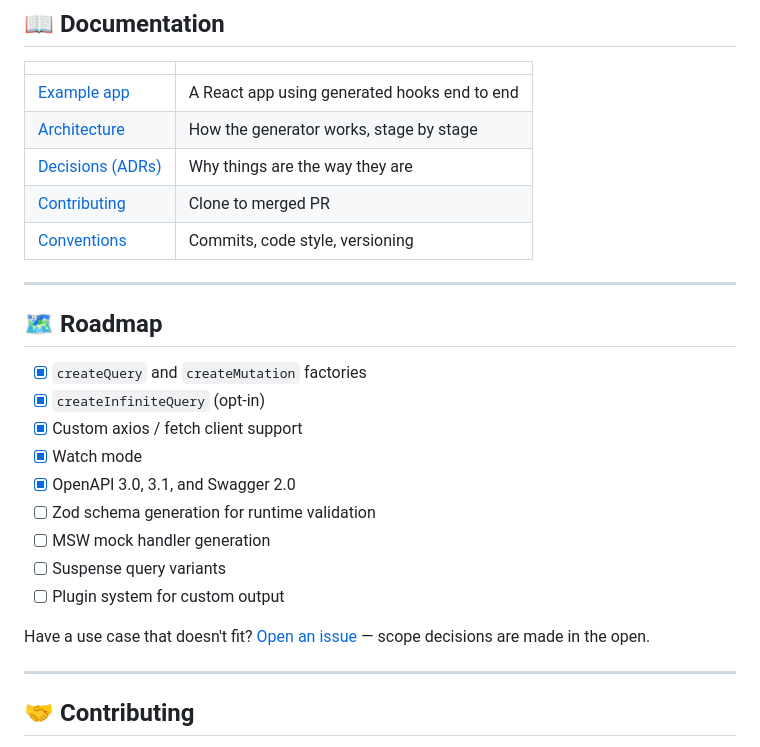
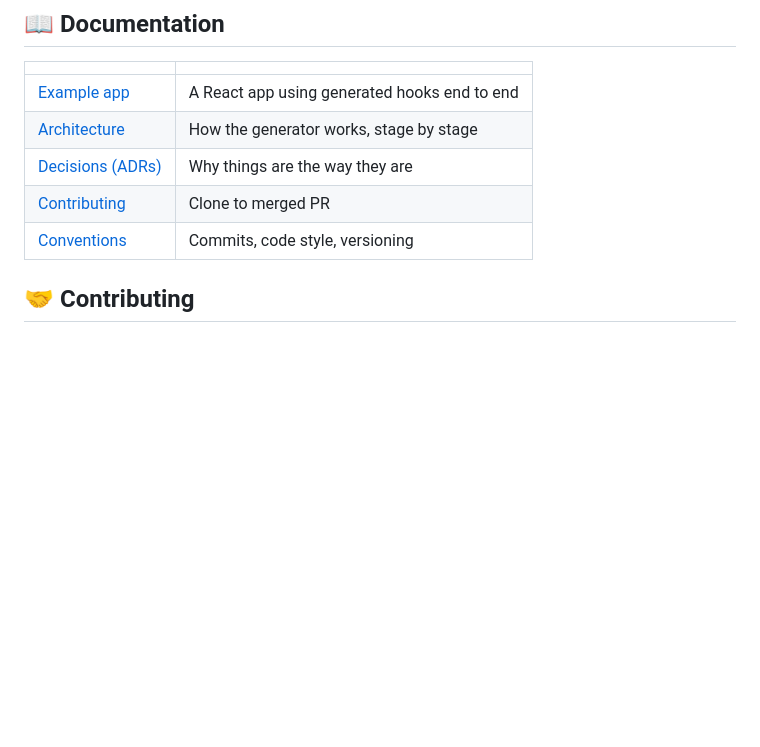
Before and after one commit to ravitejas-tech/openquery, a Markdown page: README.md, the part around the change. Rendered like a GitHub page; blank space fills up the shorter version.

Commit message:
docs: remove roadmap section from README
Remove the roadmap section and its issue tracker reference from README.md.

```diff
--- a/README.md
+++ b/README.md
@@ -370,24 +370,7 @@ Real specs break naive generators. These are covered, with a
 | [Contributing](./CONTRIBUTING.md)        | Clone to merged PR                           |
 | [Conventions](./docs/conventions)        | Commits, code style, versioning              |
 
----
 
-## 🗺️ Roadmap
-
-- [x] `createQuery` and `createMutation` factories
-- [x] `createInfiniteQuery` (opt-in)
-- [x] Custom axios / fetch client support
-- [x] Watch mode
-- [x] OpenAPI 3.0, 3.1, and Swagger 2.0
-- [ ] Zod schema generation for runtime validation
-- [ ] MSW mock handler generation
-- [ ] Suspense query variants
-- [ ] Plugin system for custom output
-
-Have a use case that doesn't fit? [Open an issue](https://github.com/ravitejas-tech/queryfish/issues) —
-scope decisions are made in the open.
-
----
 
 ## 🤝 Contributing
 
```
